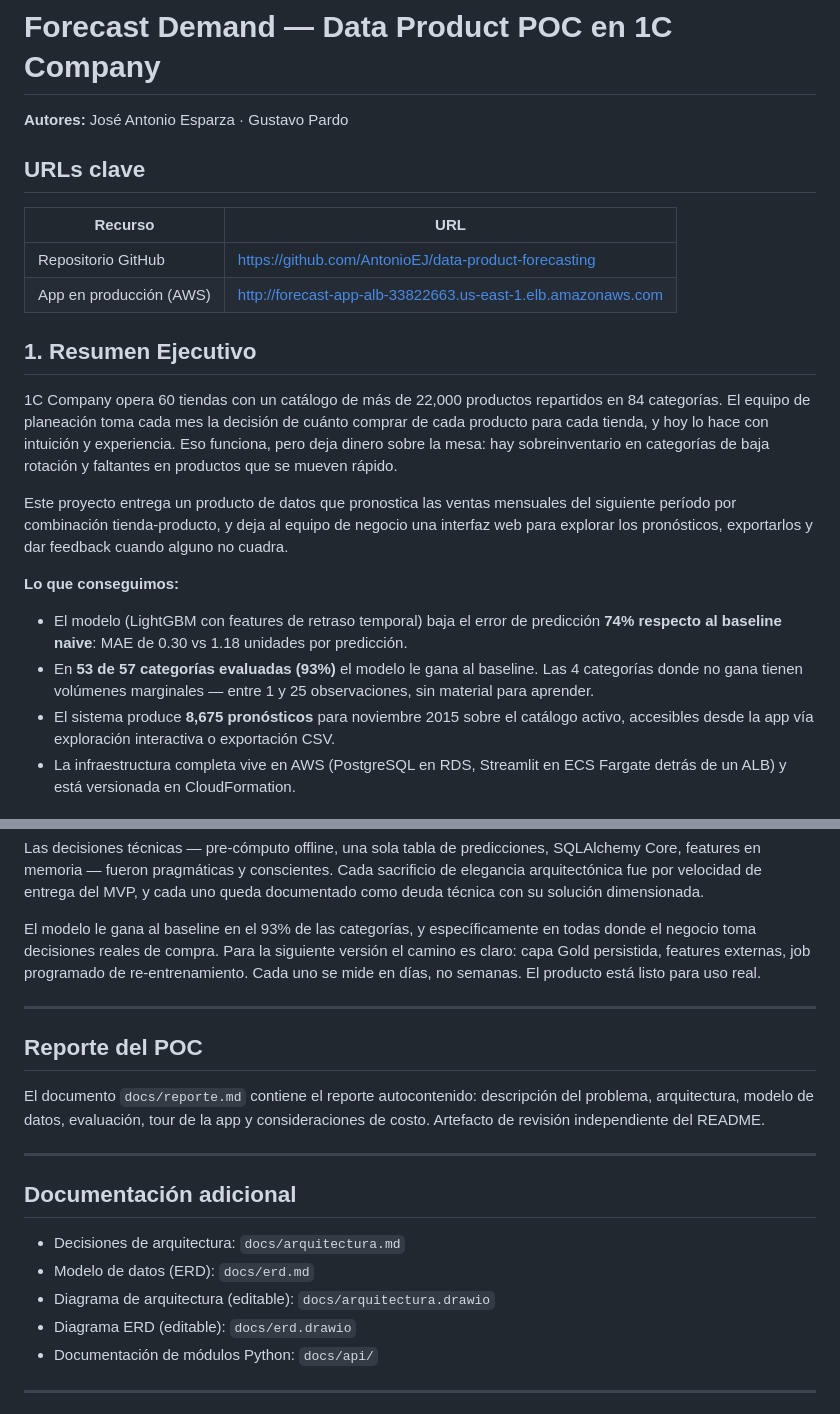
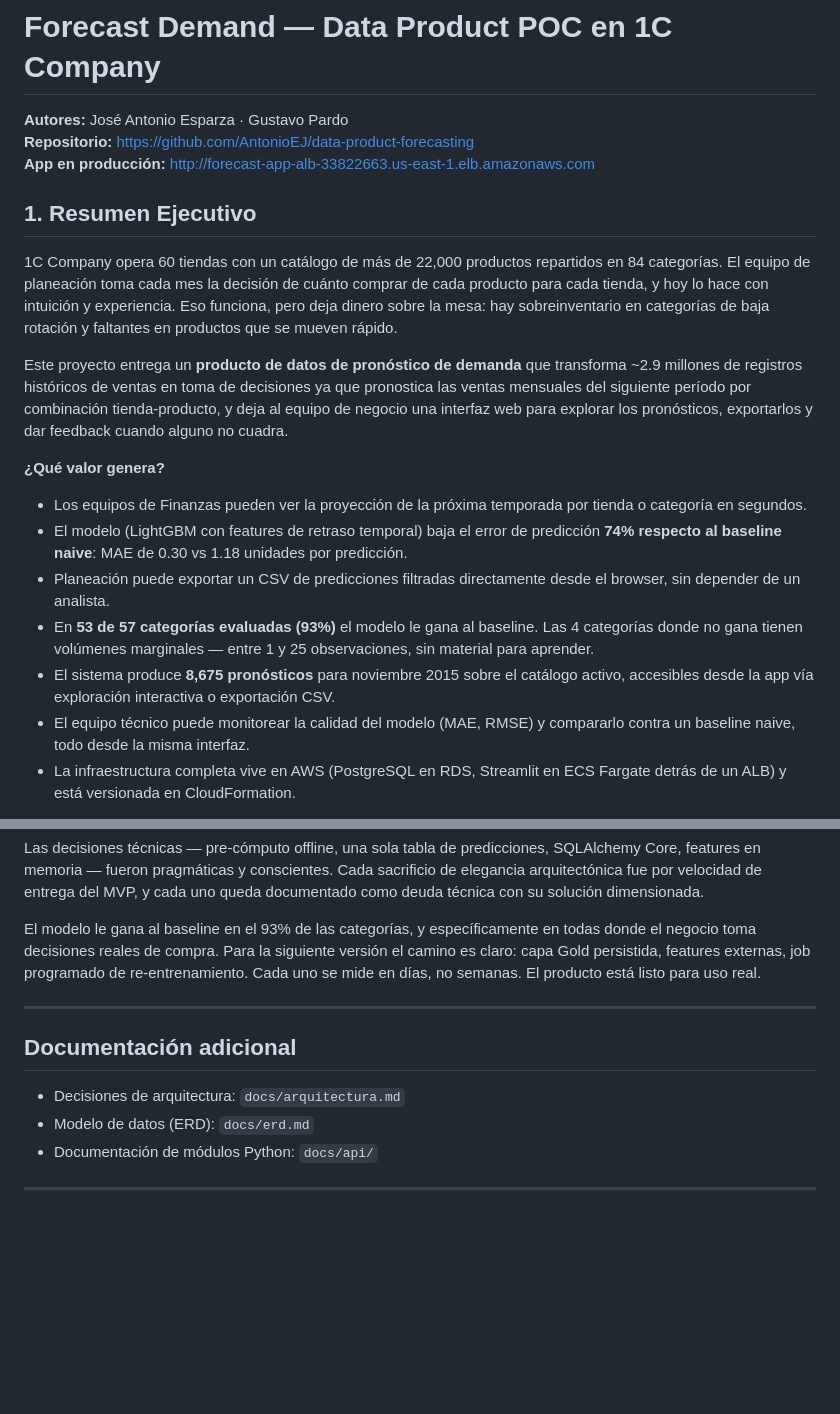
Before and after one commit to AntonioEJ/data-product-forecasting, a Markdown page: README.md, 2 parts joined by grey strips. Drawn GitHub-style; blank space fills up the shorter version.

```diff
--- a/README.md
+++ b/README.md
@@ -1,25 +1,24 @@
 # Forecast Demand — Data Product POC en 1C Company
 
 **Autores:** José Antonio Esparza · Gustavo Pardo
-##  URLs clave
-
-| Recurso | URL |
-|---|---|
-| Repositorio GitHub | https://github.com/AntonioEJ/data-product-forecasting |
-| App en producción (AWS) | http://forecast-app-alb-33822663.us-east-1.elb.amazonaws.com |
+**Repositorio:** https://github.com/AntonioEJ/data-product-forecasting
+**App en producción:** http://forecast-app-alb-33822663.us-east-1.elb.amazonaws.com
 
 
 ## 1. Resumen Ejecutivo
 
 1C Company opera 60 tiendas con un catálogo de más de 22,000 productos repartidos en 84 categorías. El equipo de planeación toma cada mes la decisión de cuánto comprar de cada producto para cada tienda, y hoy lo hace con intuición y experiencia. Eso funciona, pero deja dinero sobre la mesa: hay sobreinventario en categorías de baja rotación y faltantes en productos que se mueven rápido.
 
-Este proyecto entrega un producto de datos que pronostica las ventas mensuales del siguiente período por combinación tienda-producto, y deja al equipo de negocio una interfaz web para explorar los pronósticos, exportarlos y dar feedback cuando alguno no cuadra.
+Este proyecto entrega un **producto de datos de pronóstico de demanda** que transforma ~2.9 millones de registros históricos de ventas en toma de decisiones ya que pronostica las ventas mensuales del siguiente período por combinación tienda-producto, y deja al equipo de negocio una interfaz web para explorar los pronósticos, exportarlos y dar feedback cuando alguno no cuadra.
 
-**Lo que conseguimos:**
+**¿Qué valor genera?**
 
+- Los equipos de Finanzas pueden ver la proyección de la próxima temporada por tienda o categoría en segundos.
 - El modelo (LightGBM con features de retraso temporal) baja el error de predicción **74% respecto al baseline naive**: MAE de 0.30 vs 1.18 unidades por predicción.
+- Planeación puede exportar un CSV de predicciones filtradas directamente desde el browser, sin depender de un analista.
 - En **53 de 57 categorías evaluadas (93%)** el modelo le gana al baseline. Las 4 categorías donde no gana tienen volúmenes marginales — entre 1 y 25 observaciones, sin material para aprender.
 - El sistema produce **8,675 pronósticos** para noviembre 2015 sobre el catálogo activo, accesibles desde la app vía exploración interactiva o exportación CSV.
+- El equipo técnico puede monitorear la calidad del modelo (MAE, RMSE) y compararlo contra un baseline naive, todo desde la misma interfaz.
 - La infraestructura completa vive en AWS (PostgreSQL en RDS, Streamlit en ECS Fargate detrás de un ALB) y está versionada en CloudFormation.
 
 **Lo que esto le da a 1C:** decisiones de compra con respaldo cuantitativo, granularidad por tienda y producto, y un canal estructurado para que el equipo de tienda reporte cuando un pronóstico no le cuadra — material directo para el siguiente ciclo de mejora del modelo.
@@ -344,18 +341,10 @@ El modelo le gana al baseline en el 93% de las categorías, y específicamente e
 
 ---
 
-## Reporte del POC
-
-El documento `docs/reporte.md` contiene el reporte autocontenido: descripción del problema, arquitectura, modelo de datos, evaluación, tour de la app y consideraciones de costo. Artefacto de revisión independiente del README.
-
----
-
 ## Documentación adicional
 
 - Decisiones de arquitectura: `docs/arquitectura.md`
 - Modelo de datos (ERD): `docs/erd.md`
-- Diagrama de arquitectura (editable): `docs/arquitectura.drawio`
-- Diagrama ERD (editable): `docs/erd.drawio`
 - Documentación de módulos Python: `docs/api/`
 
 ---
```
Also changed, not shown: other parts of README.md (+0 -2 lines).
